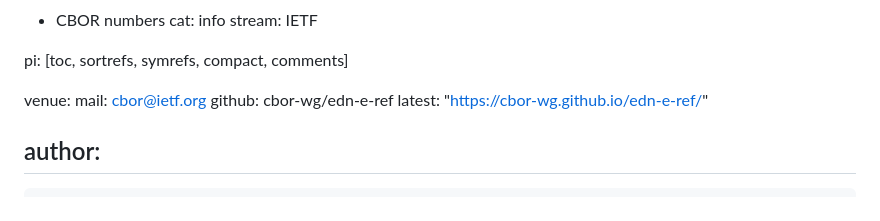
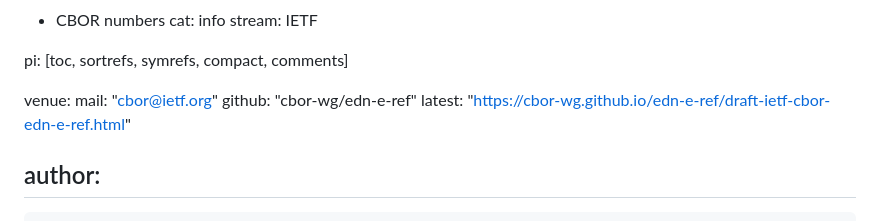
Before and after one commit to cbor-wg/edn-e-ref, a Markdown page: draft-ietf-cbor-edn-e-ref.md, the part around the change. Drawn GitHub-style.

Commit message:
Automatic update of venue information

```diff
--- a/draft-ietf-cbor-edn-e-ref.md
+++ b/draft-ietf-cbor-edn-e-ref.md
@@ -14,9 +14,9 @@ stream: IETF
 pi: [toc, sortrefs, symrefs, compact, comments]
 
 venue:
-  mail: cbor@ietf.org
-  github: cbor-wg/edn-e-ref
-  latest: "https://cbor-wg.github.io/edn-e-ref/"
+  mail: "cbor@ietf.org"
+  github: "cbor-wg/edn-e-ref"
+  latest: "https://cbor-wg.github.io/edn-e-ref/draft-ietf-cbor-edn-e-ref.html"
 
 author:
   -
```
